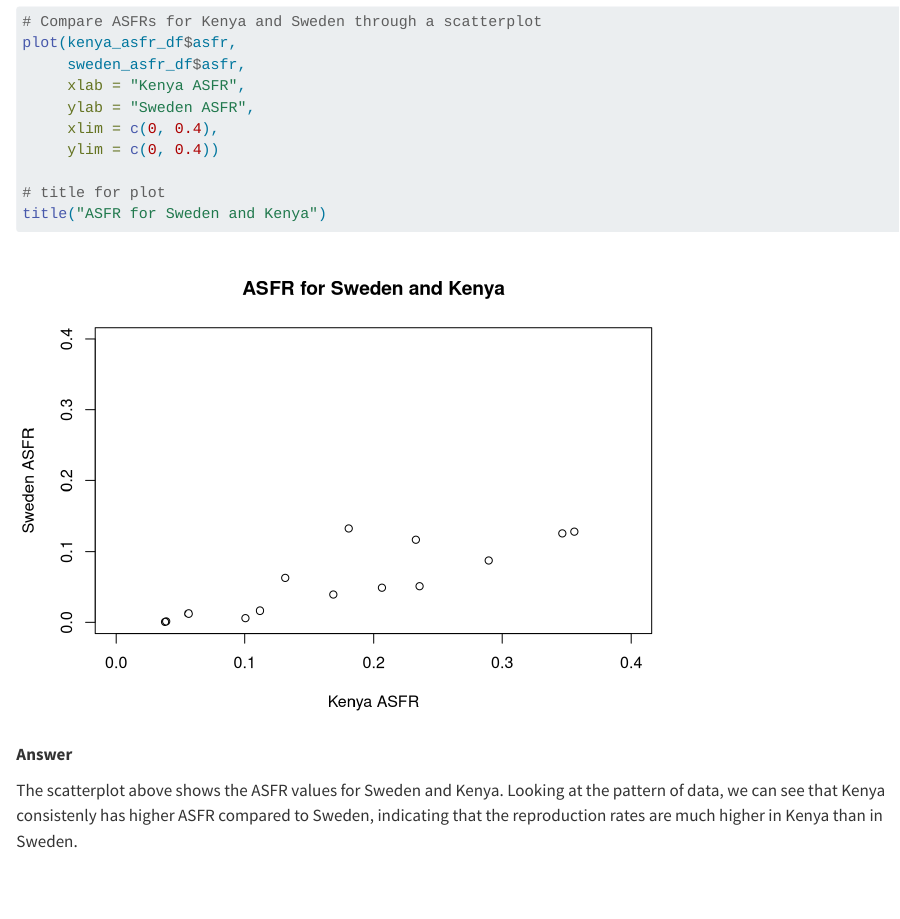
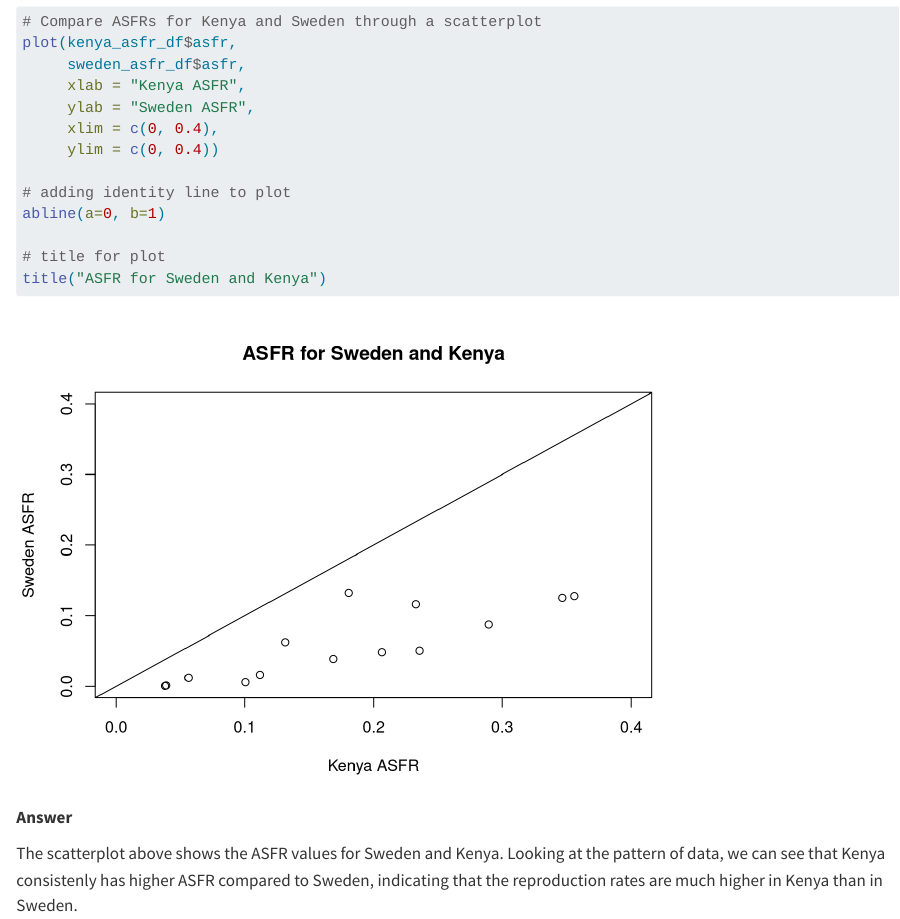
Before and after one commit to Emily-Line/PSYC_593_Assignment_1, a Quarto document (src/population-dynamics.qmd): the page in a window 1100 px wide, from 3340 px down. Rendered offline with R 4.5, knitr and Pandoc in place of Quarto, with nearby package versions.

Commit message:
added identity line to scatterplots

```diff
--- a/src/population-dynamics.qmd
+++ b/src/population-dynamics.qmd
@@ -234,6 +234,9 @@ plot(kenya_asfr_df$asfr,
      xlim = c(0, 0.4),
      ylim = c(0, 0.4))
 
+# adding identity line to plot
+abline(a=0, b=1)
+
 # title for plot
 title("ASFR for Sweden and Kenya")
 
```
Also changed, not shown: src/population-dynamics.html, src/population-dynamics_files/figure-html/asdr-plot-1.png, src/population-dynamics_files/figure-html/asfr-plot-1.png, src/population-dynamics.qmd (3 more changed lines).
